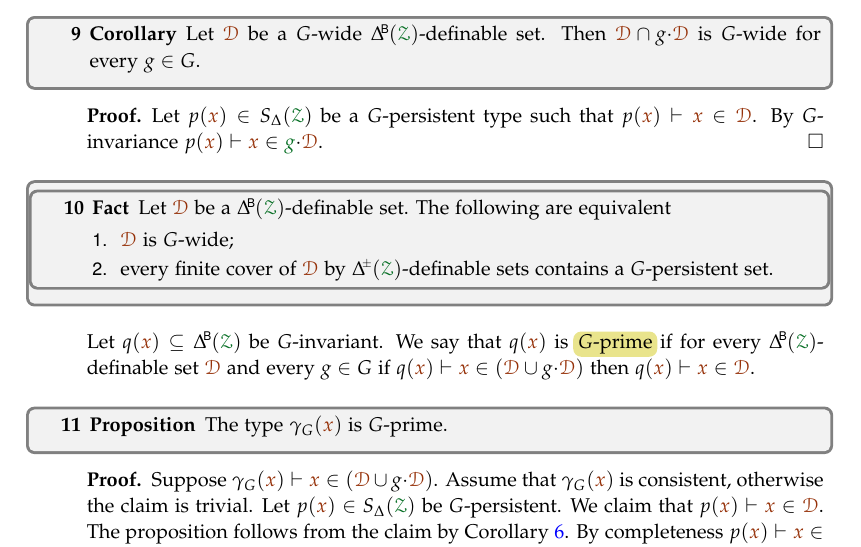
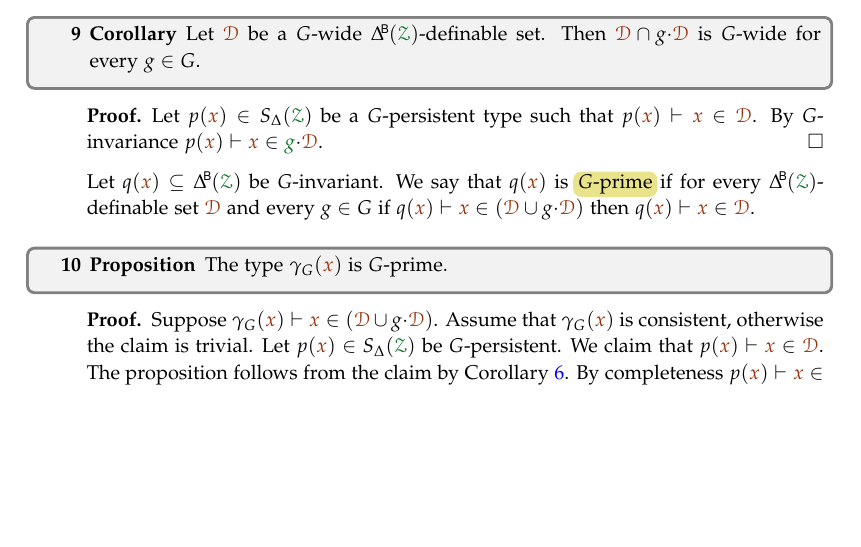
Before and after one commit to domenicozambella/strongweak, a LaTeX document (strongweak.tex): part of page 4 of 9, cut so that both start at the same text, the shorter picture padded with empty space. The pictures show the PDF file PDF/strongweak.pdf that the author committed with the source.

Commit message:
layout coreected (+ eliminated spurious fact)

```diff
--- a/strongweak.tex
+++ b/strongweak.tex
@@ -204,7 +204,7 @@ diagrams={>=latex}
 \newtheorem{proposition}[thm]{Proposition}\tcolorboxenvironment{proposition}{mythm}
 \newtheorem{lemma}[thm]{Lemma}\tcolorboxenvironment{lemma}{mythm}
 \newtheorem{fact}[thm]{Fact}\tcolorboxenvironment{fact}{mythm}
-\newtheorem{conjecture}[thm]{Conjecture}\tcolorboxenvironment{fact}{mythm}
+\newtheorem{conjecture}[thm]{Conjecture}\tcolorboxenvironment{conjecture}{mythm}
 \newtheorem{definition}[thm]{Definition}\tcolorboxenvironment{definition}{mythm}
 \newtheorem{assumption}[thm]{Assumption}\tcolorboxenvironment{assumption}{mythm}
 \newtheorem{void}[thm]{}\tcolorboxenvironment{void}{mythm}
@@ -550,15 +550,6 @@ A type is $G$-wide if every conjunction of formulas in the type is $G$-wide.
   Let $p({\mr x})\in S_\Delta(\grZ)$ be a $G$-persistent type such that $p({\mr x})\proves{\mr x}\in\mrD$.
   By $G$-invariance $p({\mr x})\proves{\mr x}\in{\gr g}{\cdot}\mrD$.
 \end{proof}
-
-\begin{fact}
-  Let $\mrD$ be a $\BDelta(\grZ)$-definable set.
-  The following are equivalent
-  \begin{itemize}
-    \item [1.] $\mrD$ is $G$-wide;
-    \item [2.] every finite cover of $\mrD$ by $\pmDelta({\grZ})$-definable sets contains a $G$-persistent set.
-  \end{itemize}
-\end{fact}
 
 Let $q({\mr x})\subseteq\BDelta(\grZ)$ be $G$-invariant.
 We say that $q({\mr x})$ is \emph{$G$-prime\/} if for every $\BDelta(\grZ)$-definable set $\mrD$ and every $g\in G$ if $q({\mr x})\proves{\mr x}\in(\mrD\cup g{\cdot}\mrD)$ then $q({\mr x})\proves{\mr x}\in\mrD$.
```
Also changed, not shown: PDF/strongweak.pdf, strongweak.tex (2 more changed lines).
